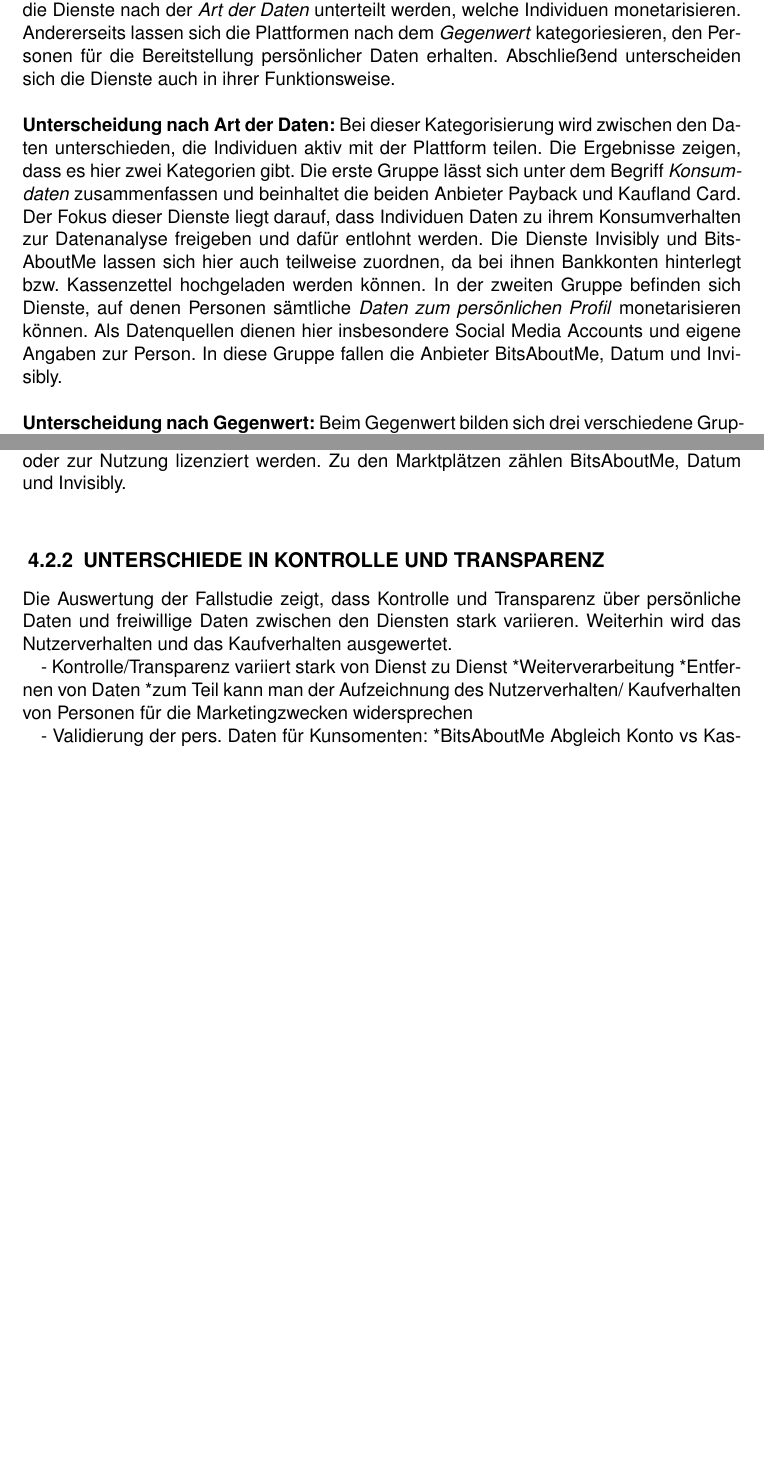
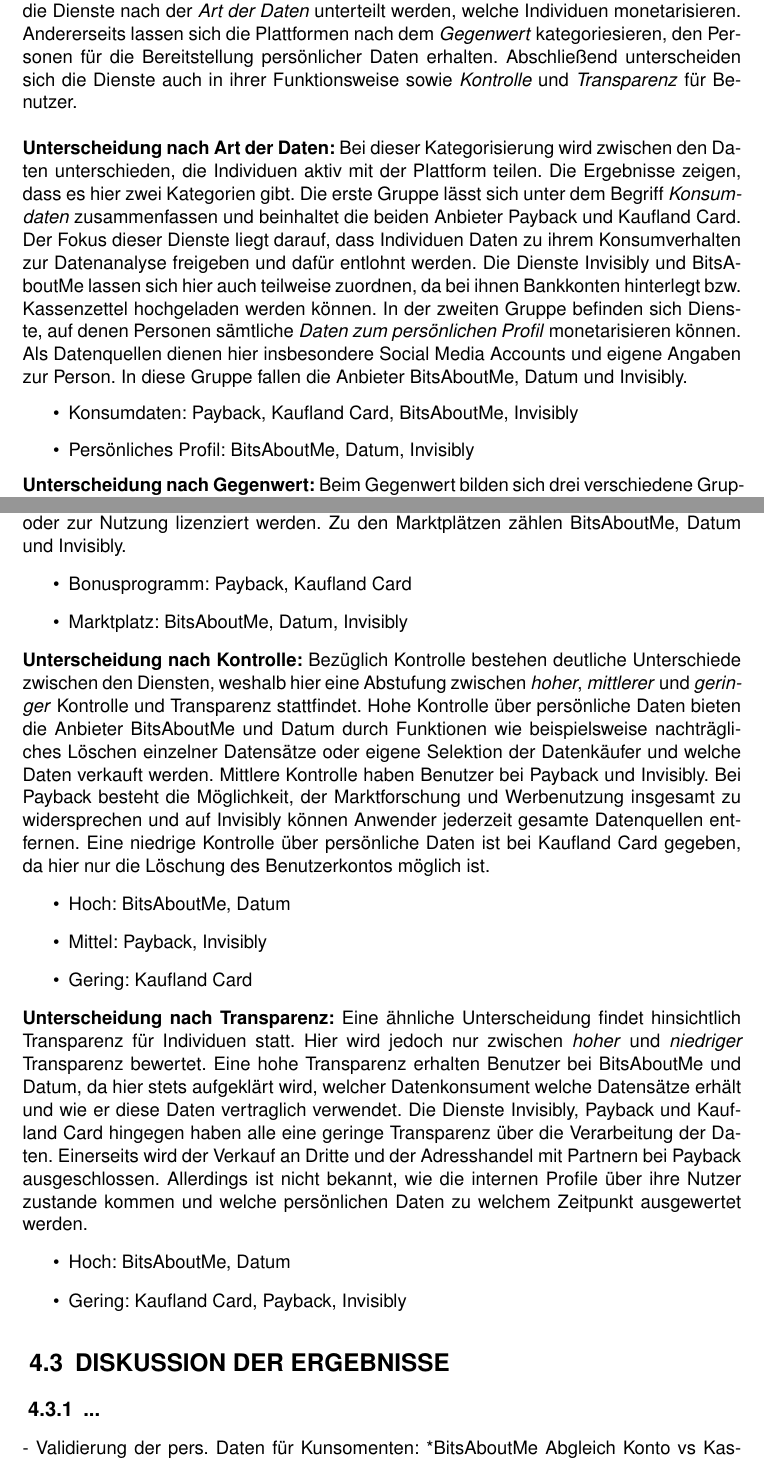
Before and after one commit to bieleric/IWBIS_Datenoekonomie_latex, a LaTeX document (IWBIS_Datenoekonomie.tex, which reads Kapitel_Diskussion/Diskussion.tex, Kapitel_Diskussion/Kategorisierung.tex): two parts of pages 30 and 31 of 37 before the commit and two parts of pages 30 and 31 of 38 after it, joined at a grey line, cut so that both start at the same text, the shorter picture padded with empty space. Compiled offline with pdfLaTeX.

Commit message:
Kategoriesierung der Dienste

```diff
--- a/Kapitel_Diskussion/Diskussion.tex
+++ b/Kapitel_Diskussion/Diskussion.tex
@@ -1,23 +1,6 @@
 \section{Diskussion der Ergebnisse}
 
-\subsection{Kategorisierung der Dienste}
-Die Ergebnisse der Fallstudie deuten darauf hin, dass zwischen den Plattformen Gemeinsamkeiten bestehen, mit denen sich Kategorien bilden lassen. Einerseits können die Dienste nach der \textit{Art der Daten} unterteilt werden, welche Individuen monetarisieren. Andererseits lassen sich die Plattformen nach dem \textit{Gegenwert} kategoriesieren, den Personen für die Bereitstellung persönlicher Daten erhalten. Abschließend unterscheiden sich die Dienste auch in ihrer Funktionsweise. \newline
-
-\noindent \textbf{Unterscheidung nach Art der Daten:} Bei dieser Kategorisierung wird zwischen den Daten unterschieden, die Individuen aktiv mit der Plattform teilen. Die Ergebnisse zeigen, dass es hier zwei Kategorien gibt. Die erste Gruppe lässt sich unter dem Begriff \textit{Konsumdaten} zusammenfassen und beinhaltet die beiden Anbieter Payback und Kaufland Card. Der Fokus dieser Dienste liegt darauf, dass Individuen Daten zu ihrem Konsumverhalten zur Datenanalyse freigeben und dafür entlohnt werden. Die Dienste Invisibly und BitsAboutMe lassen sich hier auch teilweise zuordnen, da bei ihnen Bankkonten hinterlegt bzw. Kassenzettel hochgeladen werden können. In der zweiten Gruppe befinden sich Dienste, auf denen Personen sämtliche \textit{Daten zum persönlichen Profil} monetarisieren können. Als Datenquellen dienen hier insbesondere Social Media Accounts und eigene Angaben zur Person. In diese Gruppe fallen die Anbieter BitsAboutMe, Datum und Invisibly. \newline
-
-\noindent \textbf{Unterscheidung nach Gegenwert:} Beim Gegenwert bilden sich drei verschiedene Gruppen zur Kategorisierung. Die erste Gruppe umfasst alle Dienste, bei denen Individuen \textit{bares Geld} für ihre persönlichen Daten erhalten. Darunter fallen die Anbieter BitsAboutMe, Datum und Invisibly sowie Payback durch seine Auszahlungsfunktion. Die zweite Gruppe beinhaltet alle Dienste, auf denen Personen einen \textit{geldwerten Gegenwert} erhalten. Damit sind Gutscheine, Rabatte und Prämien gemeint, da diese sich insofern von Bardgeld unterscheiden, dass sie beim Einlösen an Bedingungen wie beispielsweise bestimmte Partner gebunden sind. Zu dieser Gruppe zählen Payback und Kaufland Card. Die letzte Gruppe beinhaltet alle Anbieter, bei denen Individuen \textit{Informationen/Wissen} für ihre persönlichen Daten erhalten. Darunter fallen BitsAboutMe mit den Analyseservices, Invisibly mit dem persönlichen Feed für Benutzer sowie Payback und Kaufland Card mit personalisierter Werbung. \newline
-
-
-
-\noindent \textbf{Unterscheidung nach Funktionsweise:} Die Recherche zu den Anbietern hat gezeigt, dass Dienste zur Monetarisierung von Konsumdaten breits unter dem Begriff \textit{Bonusprogramme} zusammengefasst werden. Diese unterteilen sich in die beiden Gruppen Payback Programme, bei denen Personen Gutscheine und Rabatte erhalten, und Cashback Programmen, bei denen Personen bares Geld ausgezahlt bekommen. Payback Programme meint in diesem Kontext sämtliche Anbieter und nicht das Unternehmen Payback selbst. Zu den Bonusprogrammen zählen die betrachteten Plattformen Payback und Kaufland Card. Darüber lassen sich Dienste zusammenfassen, die als \textit{Marktplatz} agieren. Auf ihnen werden Individuen als Datenanbieter mit Werbetreibenden und anderen Dritten als Datenkonsumenten in Verbindung gebracht, wobei Daten entweder verkauft oder zur Nutzung lizenziert werden. Zu den Marktplätzen zählen BitsAboutMe, Datum und Invisibly. \newline
-
-\subsection{Unterschiede in Kontrolle und Transparenz}
-Die Auswertung der Fallstudie zeigt, dass Kontrolle und Transparenz über persönliche Daten und freiwillige Daten zwischen den Diensten stark variieren. Weiterhin wird das Nutzerverhalten und das Kaufverhalten ausgewertet.
-
-- Kontrolle/Transparenz variiert stark von Dienst zu Dienst
-    *Weiterverarbeitung
-    *Entfernen von Daten
-    *zum Teil kann man der Aufzeichnung des Nutzerverhalten/ Kaufverhalten von Personen für die Marketingzwecken widersprechen
+\subsection{...}
 
 - Validierung der pers. Daten für Kunsomenten:
     *BitsAboutMe Abgleich Konto vs Kassenzettel
--- /dev/null
+++ b/Kapitel_Diskussion/Kategorisierung.tex
@@ -0,0 +1,11 @@
+\section{Kategorisierung der Dienste}
+Die Ergebnisse der Fallstudie deuten darauf hin, dass zwischen den Plattformen Gemeinsamkeiten bestehen, mit denen sich Kategorien bilden lassen. Einerseits können die Dienste nach der \textit{Art der Daten} unterteilt werden, welche Individuen monetarisieren. Andererseits lassen sich die Plattformen nach dem \textit{Gegenwert} kategoriesieren, den Personen für die Bereitstellung persönlicher Daten erhalten. Abschließend unterscheiden sich die Dienste auch in ihrer \text{Funktionsweise} sowie \textit{Kontrolle} und \textit{Transparenz} für Benutzer. \newline
+
+\noindent \textbf{Unterscheidung nach Art der Daten:} Bei dieser Kategorisierung wird zwischen den Daten unterschieden, die Individuen aktiv mit der Plattform teilen. Die Ergebnisse zeigen, dass es hier zwei Kategorien gibt. Die erste Gruppe lässt sich unter dem Begriff \textit{Konsumdaten} zusammenfassen und beinhaltet die beiden Anbieter Payback und Kaufland Card. Der Fokus dieser Dienste liegt darauf, dass Individuen Daten zu ihrem Konsumverhalten zur Datenanalyse freigeben und dafür entlohnt werden. Die Dienste Invisibly und BitsAboutMe lassen sich hier auch teilweise zuordnen, da bei ihnen Bankkonten hinterlegt bzw. Kassenzettel hochgeladen werden können. In der zweiten Gruppe befinden sich Dienste, auf denen Personen sämtliche \textit{Daten zum persönlichen Profil} monetarisieren können. Als Datenquellen dienen hier insbesondere Social Media Accounts und eigene Angaben zur Person. In diese Gruppe fallen die Anbieter BitsAboutMe, Datum und Invisibly.
+\begin{itemize}
+    \item Konsumdaten: Payback, Kaufland Card, BitsAboutMe, Invisibly
+    \item Persönliches Profil: BitsAboutMe, Datum, Invisibly
+\end{itemize}
+
+\noindent \textbf{Unterscheidung nach Gegenwert:} Beim Gegenwert bilden sich drei verschiedene Gruppen zur Kategorisierung. Die erste Gruppe umfasst alle Dienste, bei denen Individuen \textit{bares Geld} für ihre persönlichen Daten erhalten. Darunter fallen die Anbieter BitsAboutMe, Datum und Invisibly sowie Payback durch seine Auszahlungsfunktion. Die zweite Gruppe beinhaltet alle Dienste, auf denen Personen einen \textit{geldwerten Gegenwert} erhalten. Damit sind Gutscheine, Rabatte und Prämien gemeint, da diese sich insofern von Bardgeld unterscheiden, dass sie beim Einlösen an Bedingungen wie beispielsweise bestimmte Partner gebunden sind. Zu dieser Gruppe zählen Payback und Kaufland Card. Die letzte Gruppe beinhaltet alle Anbieter, bei denen Individuen \textit{Dienstleistungen} für ihre persönlichen Daten erhalten. Darunter fallen BitsAboutMe mit den Analyseservices, Invisibly mit dem persönlichen Feed für Benutzer sowie Payback und Kaufland Card mit personalisierter Werbung.
+\begin{itemize}
@@ -0,0 +17,18 @@
+\noindent \textbf{Unterscheidung nach Funktionsweise:} Die Recherche zu den Anbietern hat gezeigt, dass Dienste zur Monetarisierung von Konsumdaten breits unter dem Begriff \textit{Bonusprogramme} zusammengefasst werden. Diese unterteilen sich in die beiden Gruppen Payback Programme, bei denen Personen Gutscheine und Rabatte erhalten, und Cashback Programmen, bei denen Personen bares Geld ausgezahlt bekommen. Payback Programme meint in diesem Kontext sämtliche Anbieter und nicht das Unternehmen Payback selbst. Zu den Bonusprogrammen zählen die betrachteten Plattformen Payback und Kaufland Card. Darüber lassen sich Dienste zusammenfassen, die als \textit{Marktplatz} agieren. Auf ihnen werden Individuen als Datenanbieter mit Werbetreibenden und anderen Dritten als Datenkonsumenten in Verbindung gebracht, wobei Daten entweder verkauft oder zur Nutzung lizenziert werden. Zu den Marktplätzen zählen BitsAboutMe, Datum und Invisibly.
+\begin{itemize}
+    \item Bonusprogramm: Payback, Kaufland Card
+    \item Marktplatz: BitsAboutMe, Datum, Invisibly
+\end{itemize}
+
+\noindent \textbf{Unterscheidung nach Kontrolle:} Bezüglich Kontrolle bestehen deutliche Unterschiede zwischen den Diensten, weshalb hier eine Abstufung zwischen \textit{hoher}, \textit{mittlerer} und \textit{geringer} Kontrolle und Transparenz stattfindet. Hohe Kontrolle über persönliche Daten bieten die Anbieter BitsAboutMe und Datum durch Funktionen wie beispielsweise nachträgliches Löschen einzelner Datensätze oder eigene Selektion der Datenkäufer und welche Daten verkauft werden. Mittlere Kontrolle haben Benutzer bei Payback und Invisibly. Bei Payback besteht die Möglichkeit, der Marktforschung und Werbenutzung insgesamt zu widersprechen und auf Invisibly können Anwender jederzeit gesamte Datenquellen entfernen. Eine niedrige Kontrolle über persönliche Daten ist bei Kaufland Card gegeben, da hier nur die Löschung des Benutzerkontos möglich ist.
+\begin{itemize}
+    \item Hoch: BitsAboutMe, Datum
+    \item Mittel: Payback, Invisibly
+    \item Gering: Kaufland Card
+\end{itemize}
+
+\noindent \textbf{Unterscheidung nach Transparenz:} Eine ähnliche Unterscheidung findet hinsichtlich Transparenz für Individuen statt. Hier wird jedoch nur zwischen \textit{hoher} und \textit{niedriger} Transparenz bewertet. Eine hohe Transparenz erhalten Benutzer bei BitsAboutMe und Datum, da hier stets aufgeklärt wird, welcher Datenkonsument welche Datensätze erhält und wie er diese Daten vertraglich verwendet. Die Dienste Invisibly, Payback und Kaufland Card hingegen haben alle eine geringe Transparenz über die Verarbeitung der Daten. Einerseits wird der Verkauf an Dritte und der Adresshandel mit Partnern bei Payback ausgeschlossen. Allerdings ist nicht bekannt, wie die internen Profile über ihre Nutzer zustande kommen und welche persönlichen Daten zu welchem Zeitpunkt ausgewertet werden.
+\begin{itemize}
+    \item Hoch: BitsAboutMe, Datum
+    \item Gering: Kaufland Card, Payback, Invisibly
+\end{itemize}
```
Also changed, not shown: IWBIS_Datenoekonomie.tex (+1 -0 lines), Kapitel_Diskussion/Diskussion.tex (2 more changed lines), Kapitel_Diskussion/Kategorisierung.tex (5 more changed lines).
